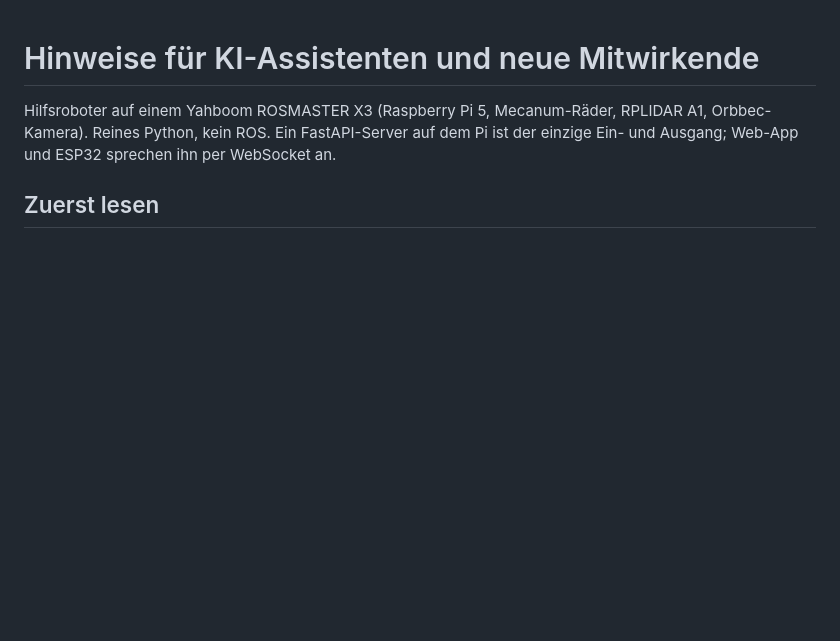
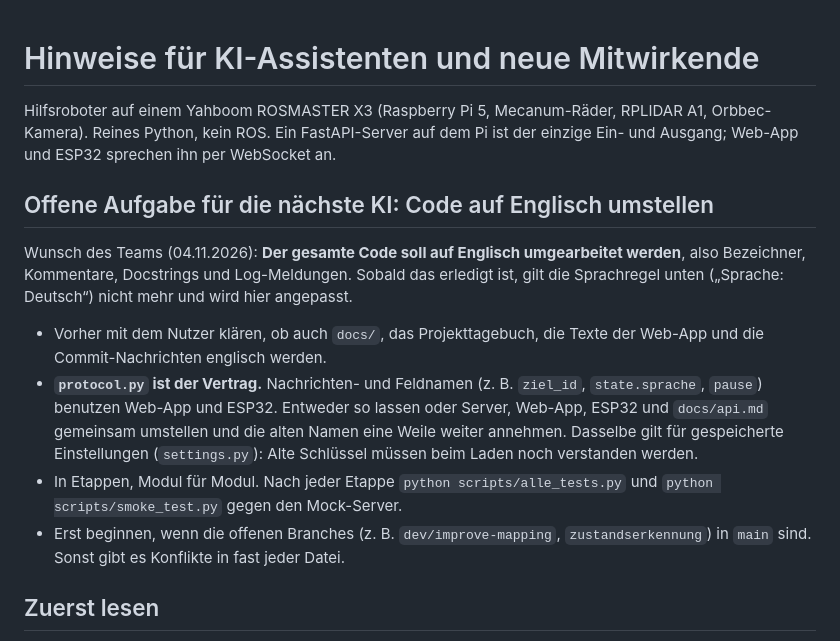
Before and after one commit to TheEmpire002/SPE-ROSMASTER-X3, a Markdown page: AGENTS.md, the part around the change. Drawn GitHub-style; blank space fills up the shorter version.

Commit message:
AGENTS.md: Aufgabe für die nächste KI, Code auf Englisch umstellen

```diff
--- a/AGENTS.md
+++ b/AGENTS.md
@@ -4,6 +4,27 @@ Hilfsroboter auf einem Yahboom ROSMASTER X3 (Raspberry Pi 5, Mecanum-Räder,
 RPLIDAR A1, Orbbec-Kamera). Reines Python, kein ROS. Ein FastAPI-Server auf
 dem Pi ist der einzige Ein- und Ausgang; Web-App und ESP32 sprechen ihn per
 WebSocket an.
+
+## Offene Aufgabe für die nächste KI: Code auf Englisch umstellen
+
+Wunsch des Teams (04.11.2026): **Der gesamte Code soll auf Englisch
+umgearbeitet werden**, also Bezeichner, Kommentare, Docstrings und
+Log-Meldungen. Sobald das erledigt ist, gilt die Sprachregel unten
+(„Sprache: Deutsch“) nicht mehr und wird hier angepasst.
+
+- Vorher mit dem Nutzer klären, ob auch `docs/`, das Projekttagebuch,
+  die Texte der Web-App und die Commit-Nachrichten englisch werden.
+- **`protocol.py` ist der Vertrag.** Nachrichten- und Feldnamen (z. B.
+  `ziel_id`, `state.sprache`, `pause`) benutzen Web-App und ESP32. Entweder
+  so lassen oder Server, Web-App, ESP32 und `docs/api.md` gemeinsam
+  umstellen und die alten Namen eine Weile weiter annehmen. Dasselbe gilt
+  für gespeicherte Einstellungen (`settings.py`): Alte Schlüssel müssen
+  beim Laden noch verstanden werden.
+- In Etappen, Modul für Modul. Nach jeder Etappe `python scripts/alle_tests.py`
+  und `python scripts/smoke_test.py` gegen den Mock-Server.
+- Erst beginnen, wenn die offenen Branches (z. B. `dev/improve-mapping`,
+  `zustandserkennung`) in `main` sind. Sonst gibt es Konflikte in fast
+  jeder Datei.
 
 ## Zuerst lesen
 
```
